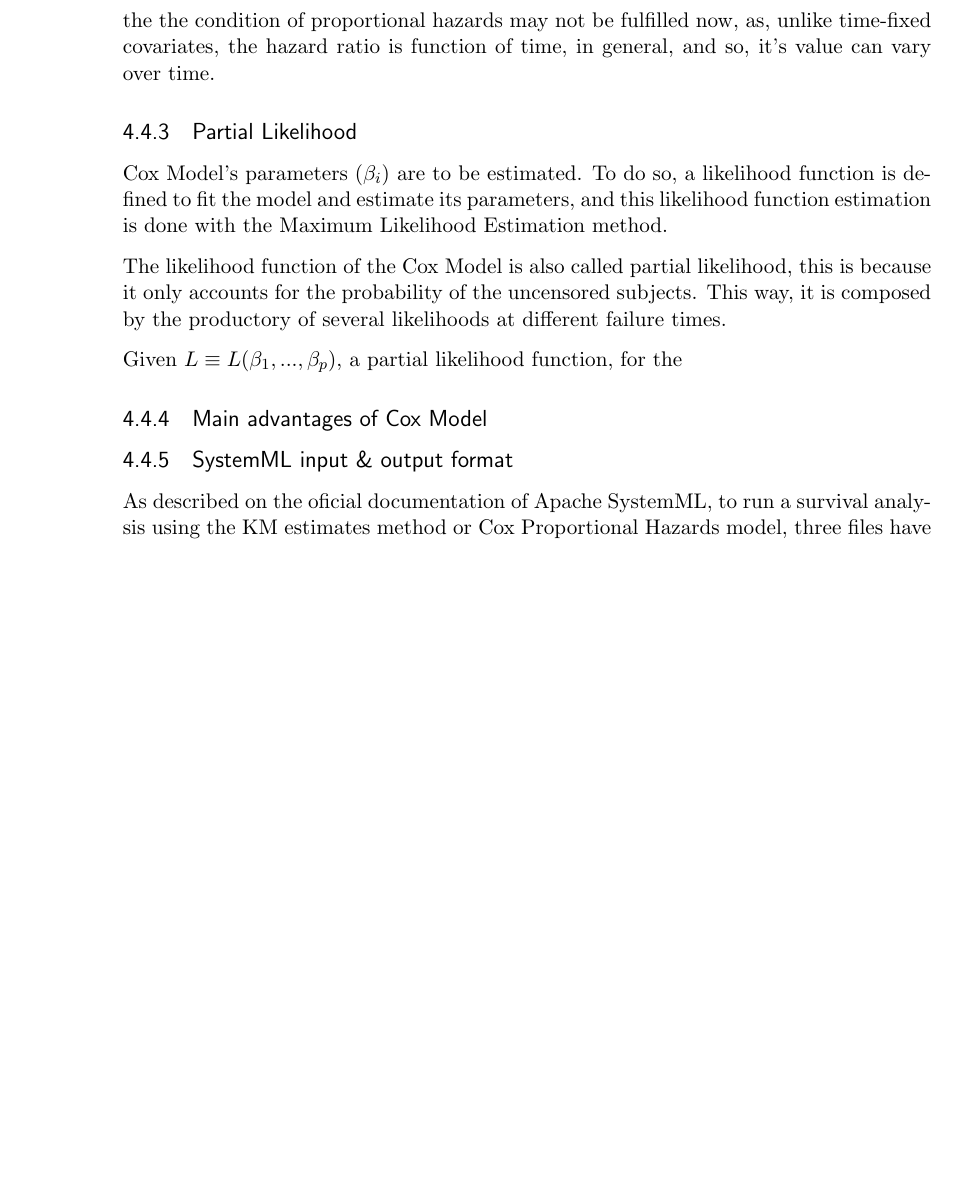
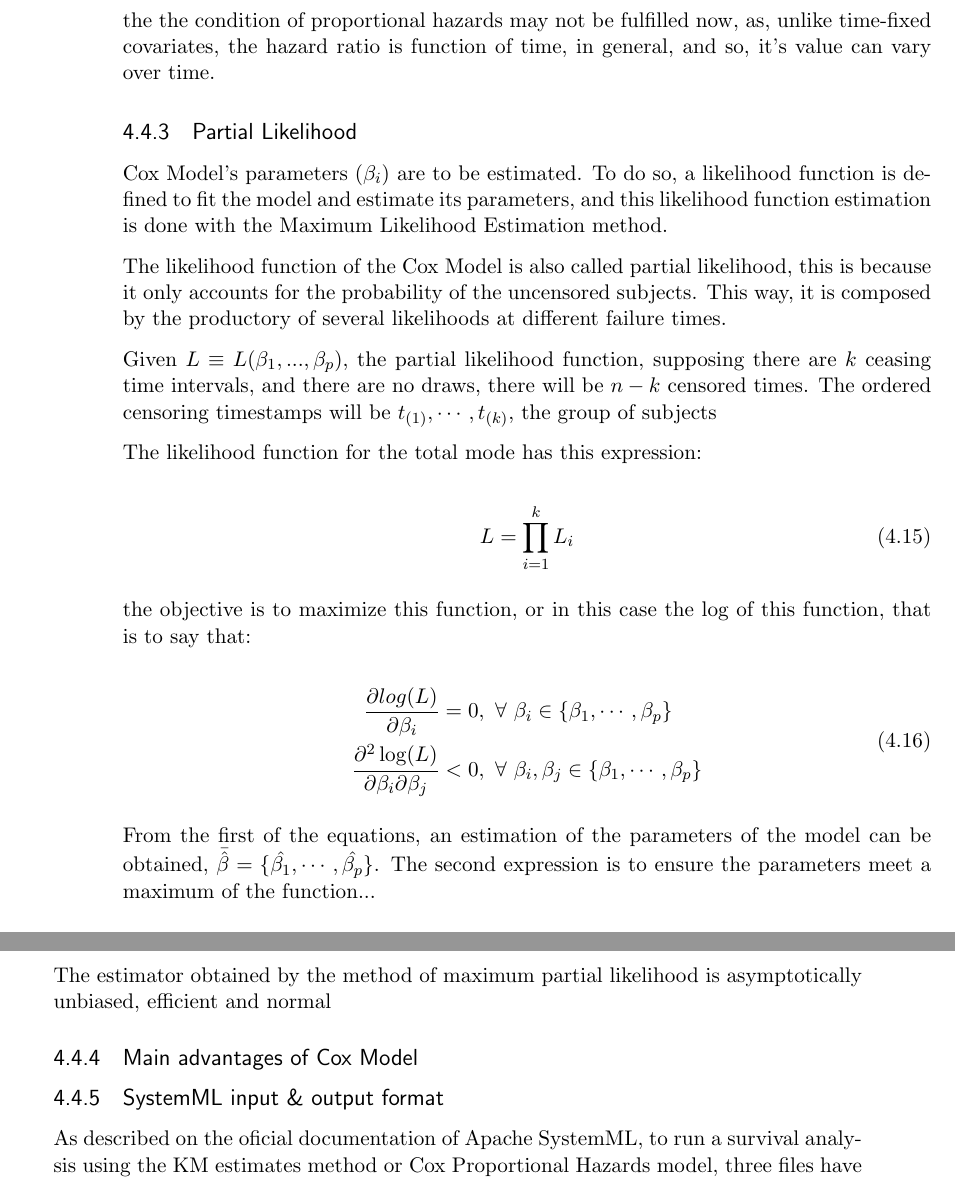
Before and after one commit to mateoalvarez/survival_analysis, a LaTeX thesis (paper/Survival_analysis_over_stackoverflow.tex): part of page 48 of 59 before the commit and two parts of pages 48 and 49 of 59 after it, the two joined at a grey line, cut so that both start at the same text, the shorter picture padded with empty space. Compiled offline with pdfLaTeX.

```diff
--- a/paper/Survival_analysis_over_stackoverflow.tex
+++ b/paper/Survival_analysis_over_stackoverflow.tex
@@ -1041,7 +1044,28 @@
 
       The likelihood function of the Cox Model is also called partial likelihood, this is because it only accounts for the probability of the uncensored subjects. This way, it is composed by the productory of several likelihoods at different failure times.
 
-      Given $L\equiv L(\beta_1,...,\beta_p)$, a partial likelihood function, for the
+      Given $L\equiv L(\beta_1,...,\beta_p)$, the partial likelihood function, supposing there are $k$ ceasing time intervals, and there are no draws, there will be $n - k$ censored times. The ordered censoring timestamps will be $t_{(1)}, \cdots,t_{(k)}$, the group of subjects
+
+      The likelihood function for the total mode has this expression:
+
+      \begin{equation}
+        L = \prod_{i=1}^kL_i
+        \label{eq:cox-partial-likelihood-prod}
+      \end{equation}
+
+      the objective is to maximize this function, or in this case the log of this function, that is to say that:
+
+      \begin{equation}
+        \begin{aligned}
+          \frac{\partial log(L)}{\partial\beta_i} & = 0, \ \forall \ \beta_i \in \{\beta_1,\cdots,\beta_p\} \\
+          \frac{\partial^2 \log(L)}{\partial\beta_i\partial\beta_j} & < 0,  \ \forall \ \beta_i,\beta_j \in \{\beta_1,\cdots,\beta_p\}
+        \end{aligned}
+        \label{eq:cox-max-likelihood-conditions}
+      \end{equation}
+
+      From the first of the equations, an estimation of the parameters of the model can be obtained, $\bar{\hat{\beta}} = \{\hat{\beta_1},\cdots,\hat{\beta_p}\}$. The second expression is to ensure the parameters meet a maximum of the function...
+
+      The estimator obtained by the method of maximum partial likelihood is asymptotically unbiased, efficient and normal
 
     \subsection{Main advantages of Cox Model}
 
```
Also changed, not shown: paper/Survival_analysis_over_stackoverflow.pdf, references/PaipaREBP.pdf (added), references/chap6(verosimilitud parcial).pdf (added), references/paper_clave_cox.pdf (added), paper/Survival_analysis_over_stackoverflow.tex (3 more changed lines).
